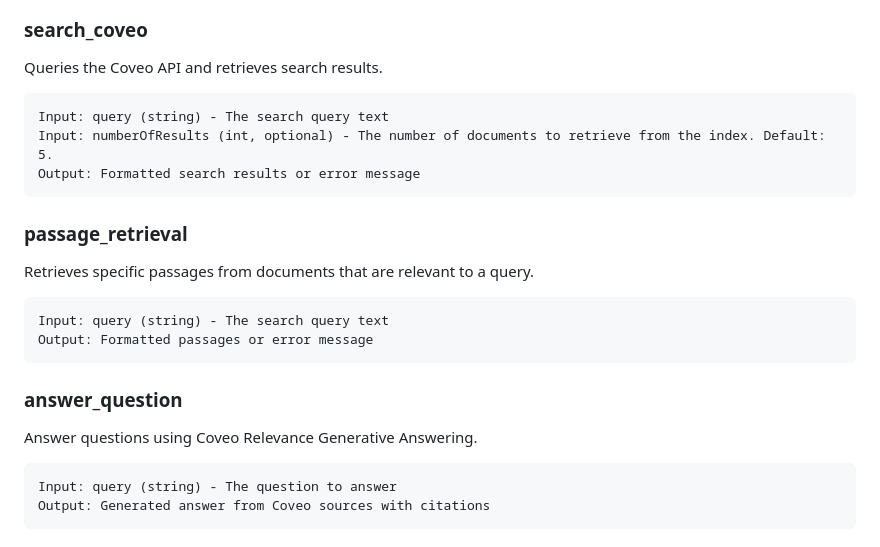
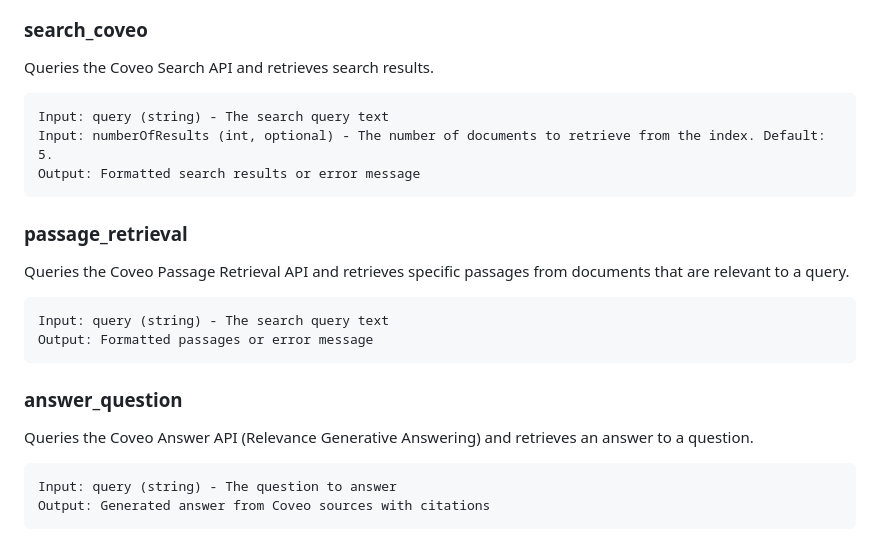
Before and after one commit to coveo-labs/coveo-mcp-server, a Markdown page: README.md, the part around one of its changes. Rendered like a GitHub page.

Commit message:
Update README.md to enhance tool descriptions and clarify API queries

````diff
--- a/README.md
+++ b/README.md
@@ -15,5 +24,5 @@ This is a simple MCP server that connects to **Coveo** and executes search queri
 ### search_coveo
-Queries the Coveo API and retrieves search results.
+Queries the Coveo Search API and retrieves search results.
 ```
 Input: query (string) - The search query text
 Input: numberOfResults (int, optional) - The number of documents to retrieve from the index. Default: 5.
@@ -21,14 +30,14 @@ Output: Formatted search results or error message
 ```
 
 ### passage_retrieval
-Retrieves specific passages from documents that are relevant to a query.
+Queries the Coveo Passage Retrieval API and retrieves specific passages from documents that are relevant to a query.
 ```
 Input: query (string) - The search query text
 Output: Formatted passages or error message
 ```
 
 ### answer_question
-Answer questions using Coveo Relevance Generative Answering.
+Queries the Coveo Answer API (Relevance Generative Answering) and retrieves an answer to a question.
 ```
 Input: query (string) - The question to answer
 Output: Generated answer from Coveo sources with citations
````
Also changed, not shown: other parts of README.md (+9 -0 lines).
